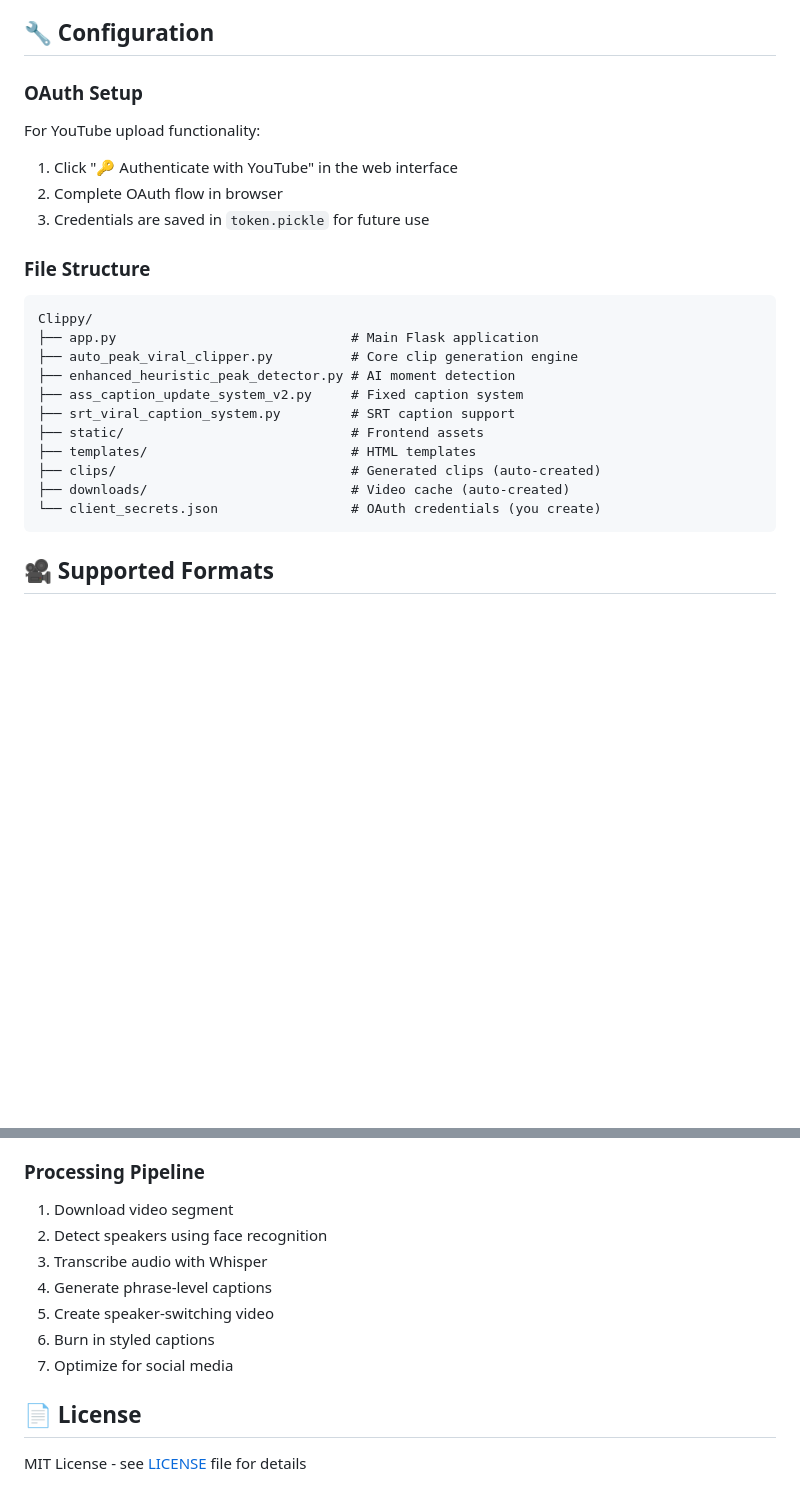
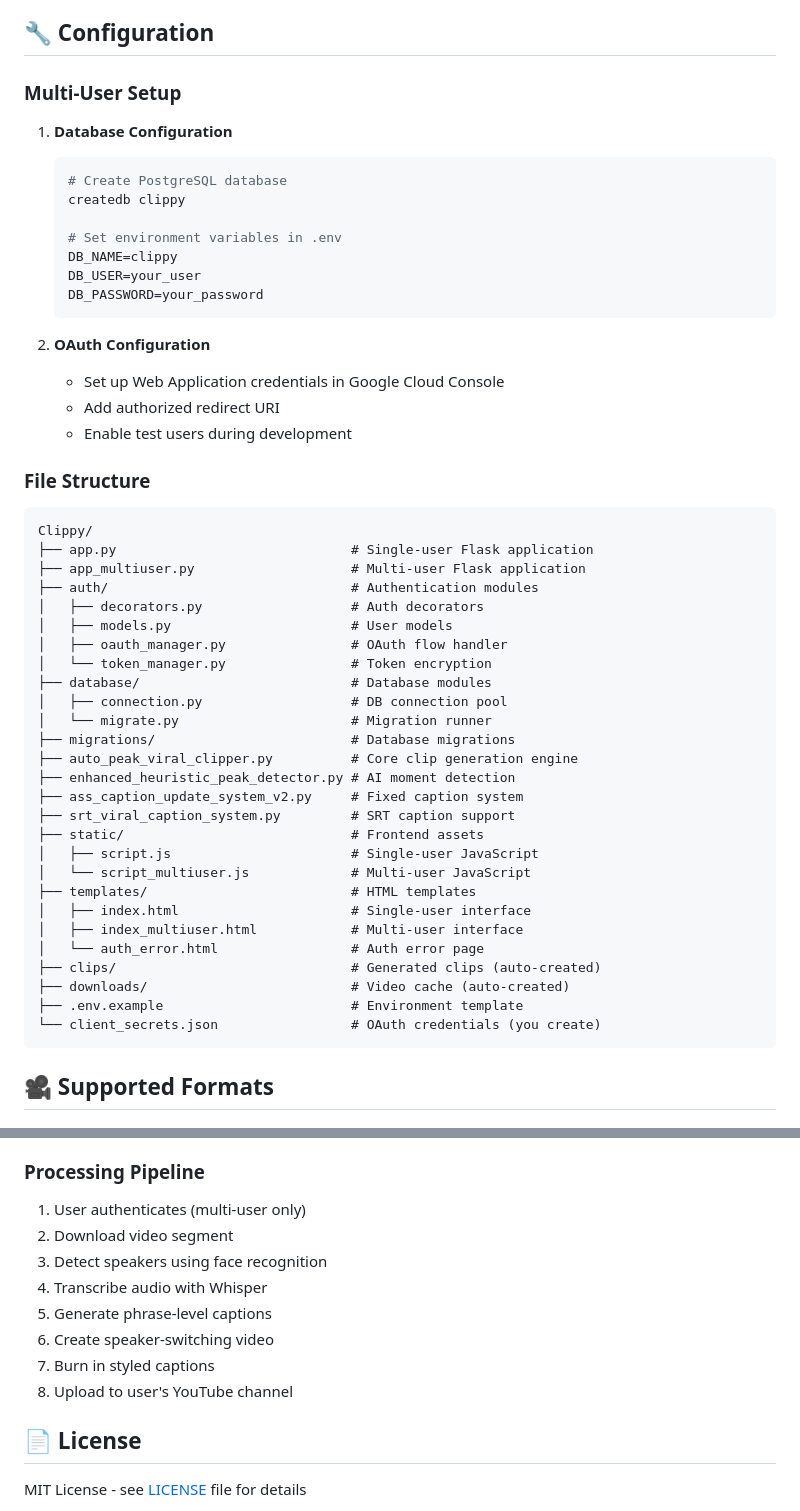
Before and after one commit to dschwenk94/viral-clipper, a Markdown page: README.md, 2 parts joined by grey strips. Drawn GitHub-style; blank space fills up the shorter version.

Commit message:
Update README with comprehensive multi-user features and setup instructions

````diff
--- a/README.md
+++ b/README.md
@@ -75,24 +107,51 @@ Access the web interface at: `http://localhost:5000`
 
 ## 🔧 Configuration
 
-### OAuth Setup
-For YouTube upload functionality:
-1. Click "🔑 Authenticate with YouTube" in the web interface
-2. Complete OAuth flow in browser
-3. Credentials are saved in `token.pickle` for future use
+### Multi-User Setup
+1. **Database Configuration**
+   ```bash
+   # Create PostgreSQL database
+   createdb clippy
+
+   # Set environment variables in .env
+   DB_NAME=clippy
+   DB_USER=your_user
+   DB_PASSWORD=your_password
+   ```
+
+2. **OAuth Configuration**
+   - Set up Web Application credentials in Google Cloud Console
+   - Add authorized redirect URI
+   - Enable test users during development
 
 ### File Structure
 ```
 Clippy/
-├── app.py                              # Main Flask application
+├── app.py                              # Single-user Flask application
+├── app_multiuser.py                    # Multi-user Flask application
+├── auth/                               # Authentication modules
+│   ├── decorators.py                   # Auth decorators
+│   ├── models.py                       # User models
+│   ├── oauth_manager.py                # OAuth flow handler
+│   └── token_manager.py                # Token encryption
+├── database/                           # Database modules
+│   ├── connection.py                   # DB connection pool
+│   └── migrate.py                      # Migration runner
+├── migrations/                         # Database migrations
 ├── auto_peak_viral_clipper.py          # Core clip generation engine
 ├── enhanced_heuristic_peak_detector.py # AI moment detection
 ├── ass_caption_update_system_v2.py     # Fixed caption system
 ├── srt_viral_caption_system.py         # SRT caption support
 ├── static/                             # Frontend assets
+│   ├── script.js                       # Single-user JavaScript
+│   └── script_multiuser.js             # Multi-user JavaScript
 ├── templates/                          # HTML templates
+│   ├── index.html                      # Single-user interface
+│   ├── index_multiuser.html            # Multi-user interface
+│   └── auth_error.html                 # Auth error page
 ├── clips/                              # Generated clips (auto-created)
 ├── downloads/                          # Video cache (auto-created)
+├── .env.example                        # Environment template
 └── client_secrets.json                 # OAuth credentials (you create)
 ```
 
@@ -155,12 +230,13 @@ ffmpeg -version
 
 ### Processing Pipeline
-1. Download video segment
-2. Detect speakers using face recognition
-3. Transcribe audio with Whisper
-4. Generate phrase-level captions
-5. Create speaker-switching video
-6. Burn in styled captions
-7. Optimize for social media
+1. User authenticates (multi-user only)
+2. Download video segment
+3. Detect speakers using face recognition
+4. Transcribe audio with Whisper
+5. Generate phrase-level captions
+6. Create speaker-switching video
+7. Burn in styled captions
+8. Upload to user's YouTube channel
 
 ## 📄 License
 
````
Also changed, not shown: other parts of README.md (+67 -18 lines).
